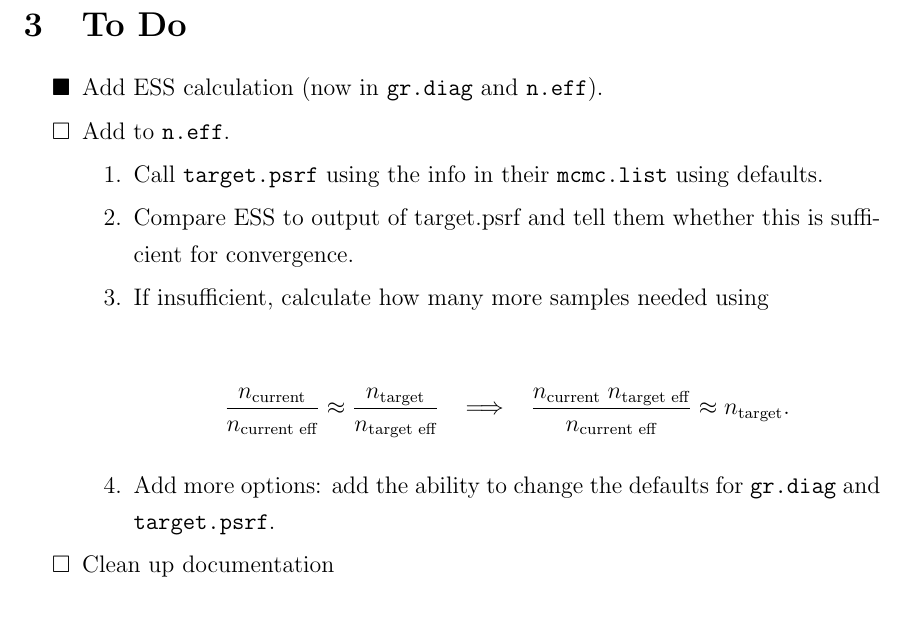
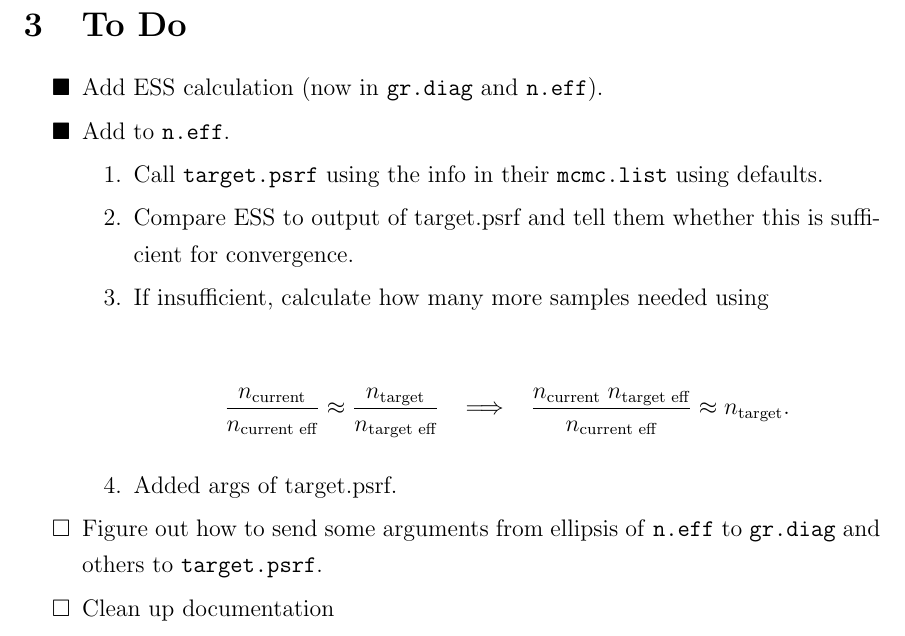
Before and after one commit to knudson1/stableGR, a LaTeX document (DesignDoc/Revisiting_GR.tex): part of page 2 of 3, cut so that both start at the same text. Compiled offline with pdfLaTeX.

Commit message:
added target.psrf args to n.eff but want this to figure out how to pass some args from ellipsis of n.eff to target.psrf and others to gr.diag

```diff
--- a/DesignDoc/Revisiting_GR.tex
+++ b/DesignDoc/Revisiting_GR.tex
@@ -110,7 +110,7 @@ Rearranging this yields an estimator of effective sample size:
 \begin{itemize}
  \renewcommand{\labelitemi}{$\square$}
 \item[$\blacksquare$]  Add ESS calculation (now in \texttt{gr.diag} and \texttt{n.eff}).
-\item Add to \texttt{n.eff}.
+\item[$\blacksquare$]  Add to \texttt{n.eff}.
 \begin{enumerate}
 \item Call \texttt{target.psrf} using the info in their \texttt{mcmc.list} using  defaults.
 \item Compare ESS to output of target.psrf and tell them whether this is sufficient for convergence.
@@ -122,10 +122,12 @@ Rearranging this yields an estimator of effective sample size:
 \;\;\;  \Longrightarrow \;\;\;
  \dfrac{n_{\text{current}} \; n_{ \text{target eff}}}{n_{ \text{current eff}}}  \approx n_{\text{target}}.
 \end{align*}
-\item Add more options: add the ability to change the defaults for \texttt{gr.diag} and \texttt{target.psrf}.
+\item Added args of target.psrf.
 \end{enumerate}
 
- \renewcommand{\labelitemi}{$\square$}
+\item Figure out how to send some arguments from ellipsis of \texttt{n.eff} to \texttt{gr.diag} and others to \texttt{target.psrf}.
+
+
 \item Clean up documentation
 \item Add an example to \texttt{gr.diag} and \texttt{n.eff}
 \item Check citations
```
Also changed, not shown: DesignDoc/Revisiting_GR.pdf, 4 other files.
